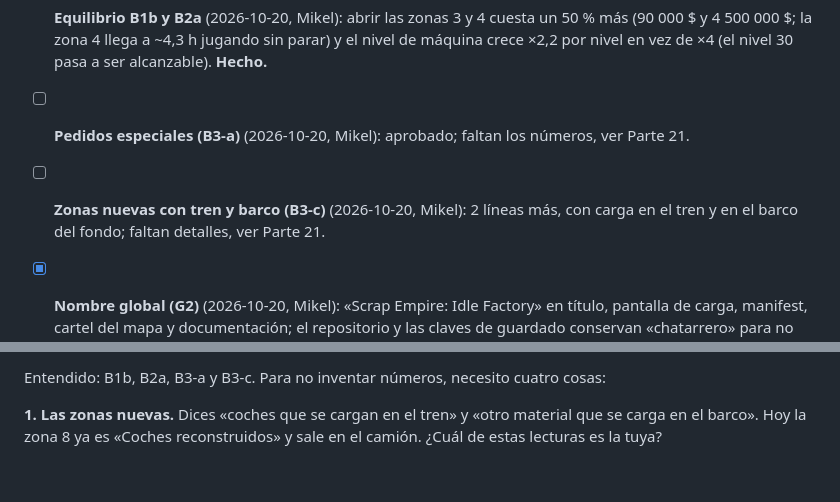
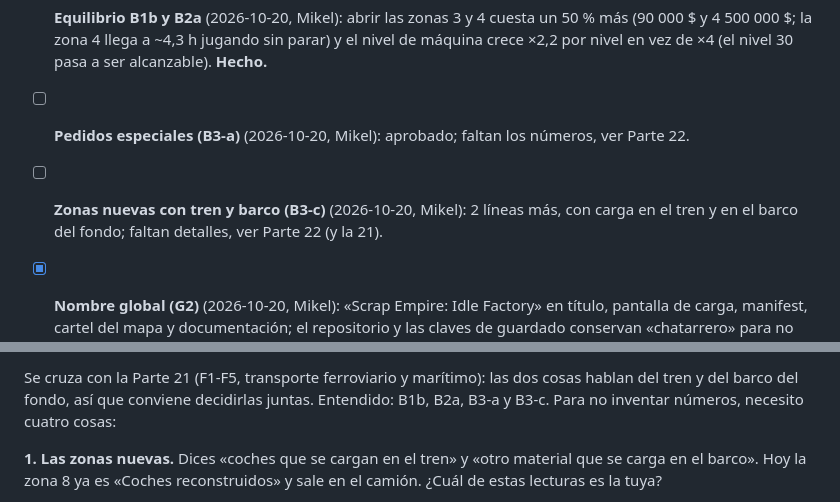
Before and after one commit to MikelJka/IdleScrapyard, a Markdown page: docs/FEEDBACK.md, 2 parts joined by grey strips. Drawn GitHub-style; blank space fills up the shorter version.

Commit message:
Propuesta de pedidos y zonas de tren y barco renumerada como Parte 22 (la 21 ya existía)
Co-Authored-By: Claude Sonnet 5.5 <noreply@anthropic.com>
Claude-Session: https://claude.ai/code/session_0134K3QYFfhLMVXEgbGEJ6gz

```diff
--- a/docs/FEEDBACK.md
+++ b/docs/FEEDBACK.md
@@ -41,8 +41,8 @@ Escribe aquí lo que quieras, o abre una incidencia en GitHub con la etiqueta `f
 - [x] **Textos en inglés (N3)** (2026-10-20): selector Español/English en ajustes (por defecto el idioma del navegador); todos los textos, nombres de zonas, ayudantes y logros traducidos; una prueba exige que no falte ninguna traducción. **Hecho.**
 
 - [x] **Equilibrio B1b y B2a** (2026-10-20, Mikel): abrir las zonas 3 y 4 cuesta un 50 % más (90 000 $ y 4 500 000 $; la zona 4 llega a ~4,3 h jugando sin parar) y el nivel de máquina crece ×2,2 por nivel en vez de ×4 (el nivel 30 pasa a ser alcanzable). **Hecho.**
-- [ ] **Pedidos especiales (B3-a)** (2026-10-20, Mikel): aprobado; faltan los números, ver Parte 21.
-- [ ] **Zonas nuevas con tren y barco (B3-c)** (2026-10-20, Mikel): 2 líneas más, con carga en el tren y en el barco del fondo; faltan detalles, ver Parte 21.
+- [ ] **Pedidos especiales (B3-a)** (2026-10-20, Mikel): aprobado; faltan los números, ver Parte 22.
+- [ ] **Zonas nuevas con tren y barco (B3-c)** (2026-10-20, Mikel): 2 líneas más, con carga en el tren y en el barco del fondo; faltan detalles, ver Parte 22 (y la 21).
 - [x] **Nombre global (G2)** (2026-10-20, Mikel): «Scrap Empire: Idle Factory» en título, pantalla de carga, manifest, cartel del mapa y documentación; el repositorio y las claves de guardado conservan «chatarrero» para no romper partidas. **Hecho.**
 - [x] **Material de anuncio (M1-M4)** (2026-10-20, Mikel): `scripts/marketing/index.mjs` genera en `public/press/` (se publica en `/press/`): 12 capturas 1080×1920 con rótulo (6 en español, 6 en inglés), gráfico de función 1024×500, iconos (normal, adaptable, monocromo, SVG y rótulo), dos vídeos verticales de ~27 s sin sonido y la página de prensa; textos de la ficha en `docs/FICHA_TIENDA.md`. **Hecho.**
 - [x] **Carretillas de las líneas muy mejoradas** (2026-10-20, Mikel: «solo aparecen llegando al puesto de carga en bucle»; las de una línea nueva iban bien): causa en el dibujo: cada carretilla visible seguía al viaje más viejo de su línea, y con muchas carretillas ese viaje siempre estaba a punto de acabar. Ahora cada carretilla sigue a su viaje hasta el final, y libre espera junto al palé y coge solo viajes recién salidos. **Hecho.**
@@ -67,5 +67,5 @@ Responde con las letras (p. ej. «N1N4»).
 
-Entendido: B1b, B2a, B3-a y B3-c. Para no inventar números, necesito cuatro cosas:
+Se cruza con la Parte 21 (F1-F5, transporte ferroviario y marítimo): las dos cosas hablan del tren y del barco del fondo, así que conviene decidirlas juntas. Entendido: B1b, B2a, B3-a y B3-c. Para no inventar números, necesito cuatro cosas:
 
 **1. Las zonas nuevas.** Dices «coches que se cargan en el tren» y «otro material que se carga en el barco». Hoy la zona 8 ya es «Coches reconstruidos» y sale en el camión. ¿Cuál de estas lecturas es la tuya?
 - **Z1 —** Zona 9 = **Vagones** (o coches clásicos) que salen solo en el **tren** del fondo, y zona 10 = **Contenedores** (o motores navales) que salen solo en el **barco**. La zona 8 sigue en el camión.
```
Also changed, not shown: other parts of docs/FEEDBACK.md (+1 -1 lines), docs/PROGRESO.md (+1 -1 lines).
